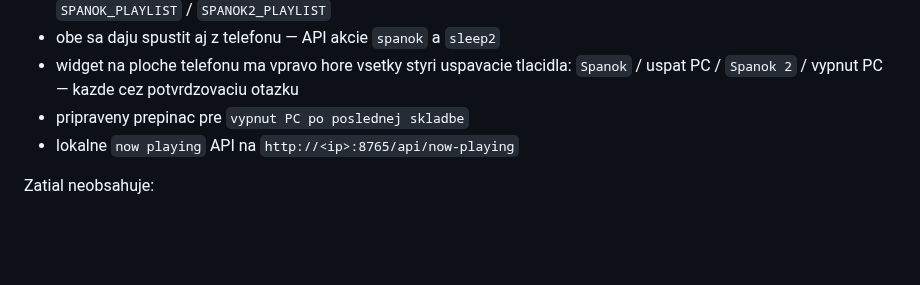
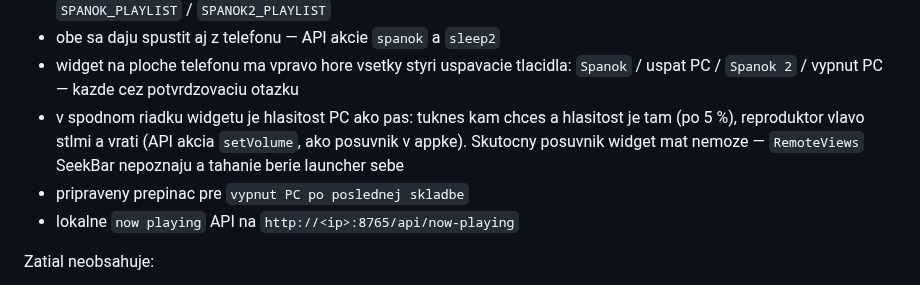
Before and after one commit to lukacmichal/hudba-lan, a Markdown page: README.sk.md, the part around the change. Rendered like a GitHub page; blank space fills up the shorter version.

```diff
--- a/README.sk.md
+++ b/README.sk.md
@@ -51,6 +51,10 @@ Aktualne obsahuje:
 - widget na ploche telefonu ma vpravo hore vsetky styri uspavacie tlacidla:
   `Spanok` / uspat PC / `Spanok 2` / vypnut PC —
   kazde cez potvrdzovaciu otazku
+- v spodnom riadku widgetu je hlasitost PC ako pas: tuknes kam chces
+  a hlasitost je tam (po 5 %), reproduktor vlavo stlmi a vrati (API akcia
+  `setVolume`, ako posuvnik v appke). Skutocny posuvnik widget mat nemoze —
+  `RemoteViews` SeekBar nepoznaju a tahanie berie launcher sebe
 - pripraveny prepinac pre `vypnut PC po poslednej skladbe`
 - lokalne `now playing` API na `http://<ip>:8765/api/now-playing`
 
```
Also changed, not shown: README.md (+16 -5 lines), docs/screenshots/player.png, docs/screenshots/remote.png, 13 other files.
